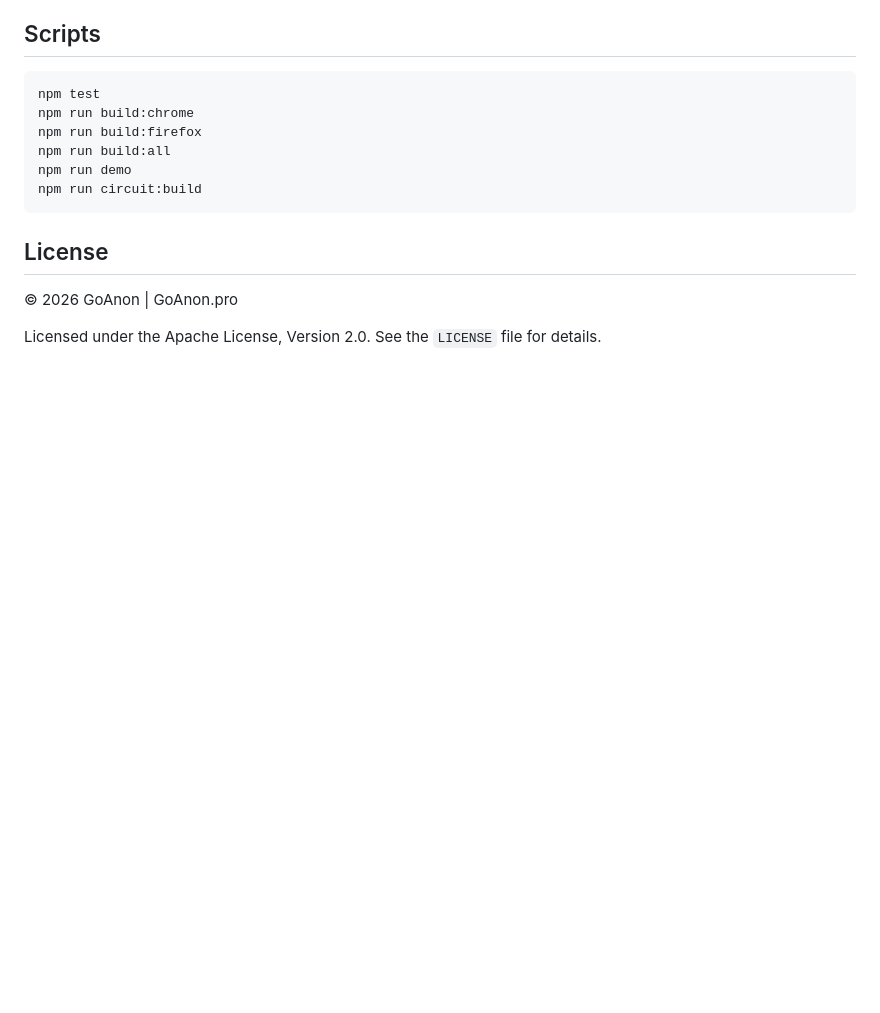
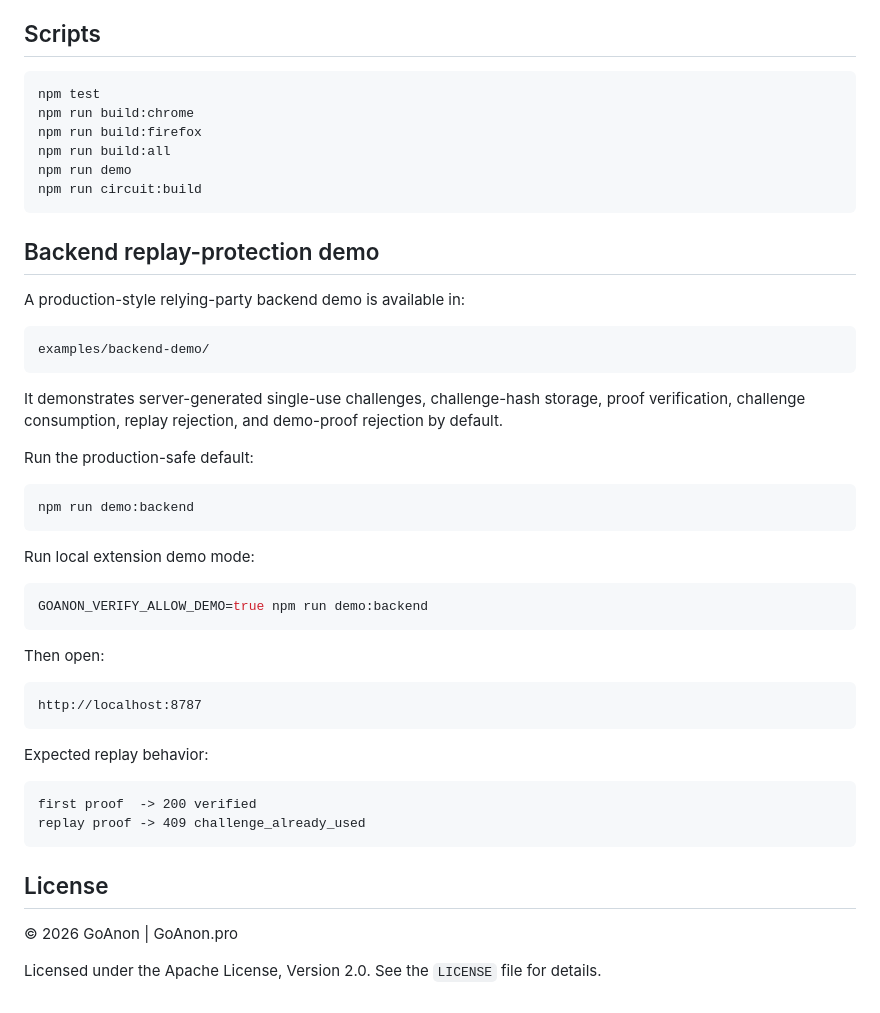
Before and after one commit to GoAnonTools/Verify, a Markdown page: README.md, the part around the change. Drawn GitHub-style; blank space fills up the shorter version.

Commit message:
Document backend replay protection flow

````diff
--- a/README.md
+++ b/README.md
@@ -226,7 +226,40 @@ npm run build:all
 npm run demo
 npm run circuit:build
 ```
+## Backend replay-protection demo
 
+A production-style relying-party backend demo is available in:
+
+```text
+examples/backend-demo/
+```
+
+It demonstrates server-generated single-use challenges, challenge-hash storage, proof verification, challenge consumption, replay rejection, and demo-proof rejection by default.
+
+Run the production-safe default:
+
+```sh
+npm run demo:backend
+```
+
+Run local extension demo mode:
+
+```sh
+GOANON_VERIFY_ALLOW_DEMO=true npm run demo:backend
+```
+
+Then open:
+
+```text
+http://localhost:8787
+```
+
+Expected replay behavior:
+
+```text
+first proof  -> 200 verified
+replay proof -> 409 challenge_already_used
+```
 ## License
 
 © 2026 GoAnon | GoAnon.pro
````
Also changed, not shown: docs/INTEGRATION_GUIDE.md (+55 -0 lines).
